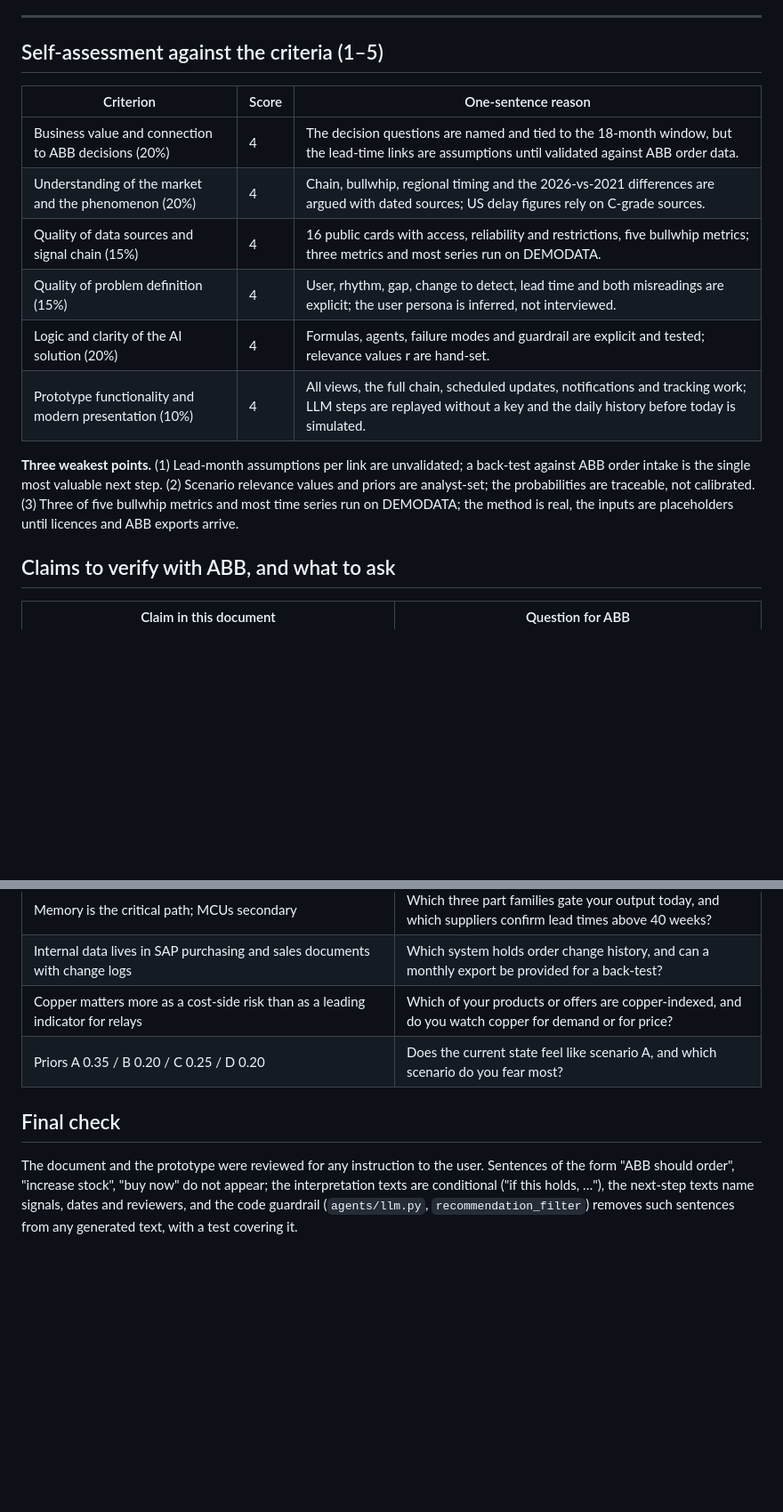
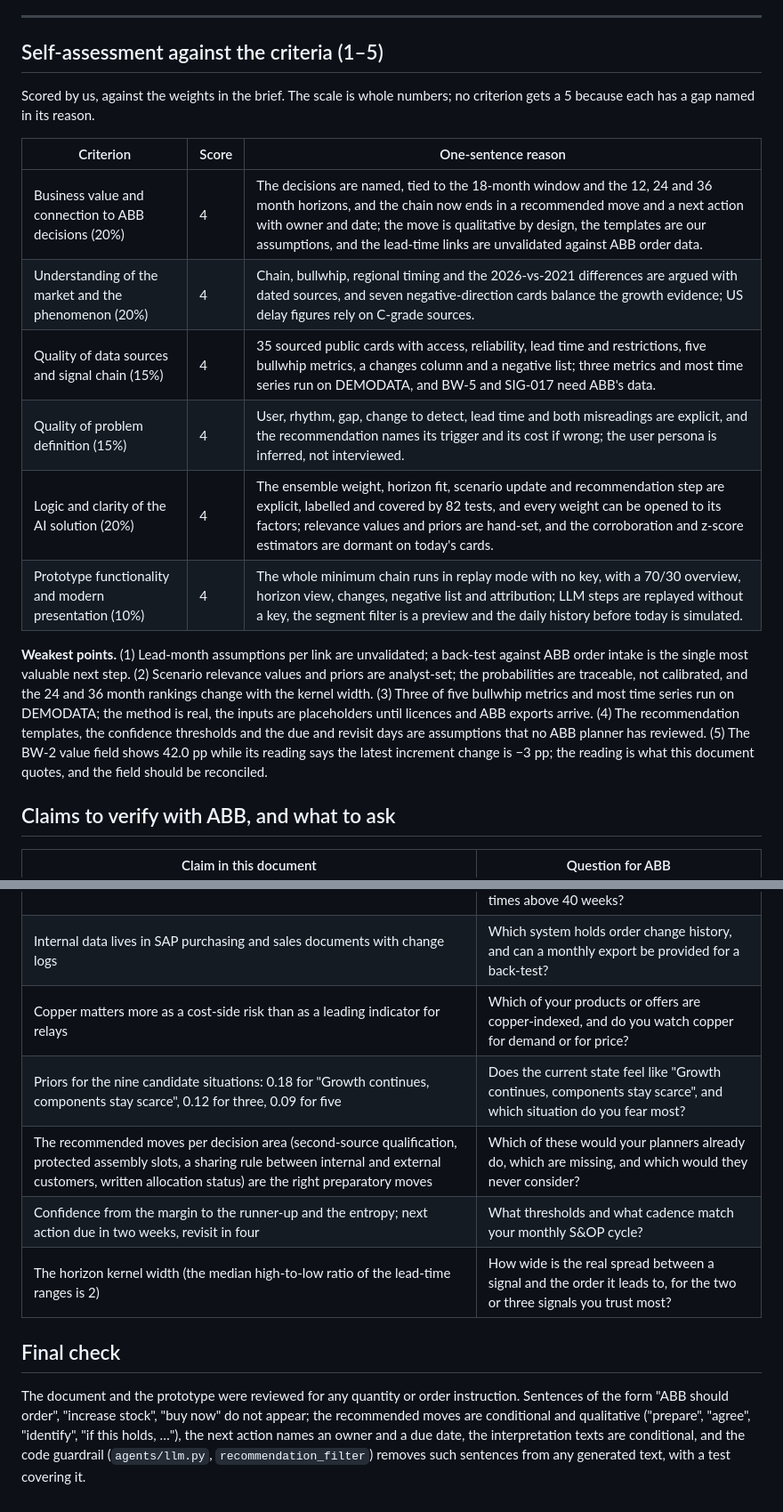
Before and after one commit to veetin0/irma-junction-vaasa-2026, a Markdown page: docs/SOLUTION.md, 2 parts joined by grey strips. Shown at 89% size. Drawn GitHub-style; blank space fills up the shorter version.

Commit message:
M3/docs: SOLUTION.md synced with the app on main (J2 J4 J5; D1-D5)
Co-Authored-By: Claude Opus 5.5 <noreply@anthropic.com>

```diff
--- a/docs/SOLUTION.md
+++ b/docs/SOLUTION.md
@@ -537,16 +537,18 @@ A 3-minute demo script ordered by judging weight, a 30-second version and the li
 
 ## Self-assessment against the criteria (1–5)
 
+Scored by us, against the weights in the brief. The scale is whole numbers; no criterion gets a 5 because each has a gap named in its reason.
+
 | Criterion | Score | One-sentence reason |
 |---|---|---|
-| Business value and connection to ABB decisions (20%) | 4 | The decision questions are named and tied to the 18-month window, but the lead-time links are assumptions until validated against ABB order data. |
-| Understanding of the market and the phenomenon (20%) | 4 | Chain, bullwhip, regional timing and the 2026-vs-2021 differences are argued with dated sources; US delay figures rely on C-grade sources. |
-| Quality of data sources and signal chain (15%) | 4 | 16 public cards with access, reliability and restrictions, five bullwhip metrics; three metrics and most series run on DEMODATA. |
-| Quality of problem definition (15%) | 4 | User, rhythm, gap, change to detect, lead time and both misreadings are explicit; the user persona is inferred, not interviewed. |
-| Logic and clarity of the AI solution (20%) | 4 | Formulas, agents, failure modes and guardrail are explicit and tested; relevance values r are hand-set. |
-| Prototype functionality and modern presentation (10%) | 4 | All views, the full chain, scheduled updates, notifications and tracking work; LLM steps are replayed without a key and the daily history before today is simulated. |
+| Business value and connection to ABB decisions (20%) | 4 | The decisions are named, tied to the 18-month window and the 12, 24 and 36 month horizons, and the chain now ends in a recommended move and a next action with owner and date; the move is qualitative by design, the templates are our assumptions, and the lead-time links are unvalidated against ABB order data. |
+| Understanding of the market and the phenomenon (20%) | 4 | Chain, bullwhip, regional timing and the 2026-vs-2021 differences are argued with dated sources, and seven negative-direction cards balance the growth evidence; US delay figures rely on C-grade sources. |
+| Quality of data sources and signal chain (15%) | 4 | 35 sourced public cards with access, reliability, lead time and restrictions, five bullwhip metrics, a changes column and a negative list; three metrics and most time series run on DEMODATA, and BW-5 and SIG-017 need ABB's data. |
+| Quality of problem definition (15%) | 4 | User, rhythm, gap, change to detect, lead time and both misreadings are explicit, and the recommendation names its trigger and its cost if wrong; the user persona is inferred, not interviewed. |
+| Logic and clarity of the AI solution (20%) | 4 | The ensemble weight, horizon fit, scenario update and recommendation step are explicit, labelled and covered by 82 tests, and every weight can be opened to its factors; relevance values and priors are hand-set, and the corroboration and z-score estimators are dormant on today's cards. |
+| Prototype functionality and modern presentation (10%) | 4 | The whole minimum chain runs in replay mode with no key, with a 70/30 overview, horizon view, changes, negative list and attribution; LLM steps are replayed without a key, the segment filter is a preview and the daily history before today is simulated. |
 
-**Three weakest points.** (1) Lead-month assumptions per link are unvalidated; a back-test against ABB order intake is the single most valuable next step. (2) Scenario relevance values and priors are analyst-set; the probabilities are traceable, not calibrated. (3) Three of five bullwhip metrics and most time series run on DEMODATA; the method is real, the inputs are placeholders until licences and ABB exports arrive.
+**Weakest points.** (1) Lead-month assumptions per link are unvalidated; a back-test against ABB order intake is the single most valuable next step. (2) Scenario relevance values and priors are analyst-set; the probabilities are traceable, not calibrated, and the 24 and 36 month rankings change with the kernel width. (3) Three of five bullwhip metrics and most time series run on DEMODATA; the method is real, the inputs are placeholders until licences and ABB exports arrive. (4) The recommendation templates, the confidence thresholds and the due and revisit days are assumptions that no ABB planner has reviewed. (5) The BW-2 value field shows 42.0 pp while its reading says the latest increment change is −3 pp; the reading is what this document quotes, and the field should be reconciled.
 
 ## Claims to verify with ABB, and what to ask
 
@@ -561,8 +563,11 @@ A 3-minute demo script ordered by judging weight, a 30-second version and the li
 | Memory is the critical path; MCUs secondary | Which three part families gate your output today, and which suppliers confirm lead times above 40 weeks? |
 | Internal data lives in SAP purchasing and sales documents with change logs | Which system holds order change history, and can a monthly export be provided for a back-test? |
 | Copper matters more as a cost-side risk than as a leading indicator for relays | Which of your products or offers are copper-indexed, and do you watch copper for demand or for price? |
-| Priors A 0.35 / B 0.20 / C 0.25 / D 0.20 | Does the current state feel like scenario A, and which scenario do you fear most? |
+| Priors for the nine candidate situations: 0.18 for "Growth continues, components stay scarce", 0.12 for three, 0.09 for five | Does the current state feel like "Growth continues, components stay scarce", and which situation do you fear most? |
+| The recommended moves per decision area (second-source qualification, protected assembly slots, a sharing rule between internal and external customers, written allocation status) are the right preparatory moves | Which of these would your planners already do, which are missing, and which would they never consider? |
+| Confidence from the margin to the runner-up and the entropy; next action due in two weeks, revisit in four | What thresholds and what cadence match your monthly S&OP cycle? |
+| The horizon kernel width (the median high-to-low ratio of the lead-time ranges is 2) | How wide is the real spread between a signal and the order it leads to, for the two or three signals you trust most? |
 
 ## Final check
 
-The document and the prototype were reviewed for any instruction to the user. Sentences of the form "ABB should order", "increase stock", "buy now" do not appear; the interpretation texts are conditional ("if this holds, …"), the next-step texts name signals, dates and reviewers, and the code guardrail (`agents/llm.py`, `recommendation_filter`) removes such sentences from any generated text, with a test covering it.
+The document and the prototype were reviewed for any quantity or order instruction. Sentences of the form "ABB should order", "increase stock", "buy now" do not appear; the recommended moves are conditional and qualitative ("prepare", "agree", "identify", "if this holds, …"), the next action names an owner and a due date, the interpretation texts are conditional, and the code guardrail (`agents/llm.py`, `recommendation_filter`) removes such sentences from any generated text, with a test covering it.
```
Also changed, not shown: other parts of docs/SOLUTION.md (+9 -9 lines).
